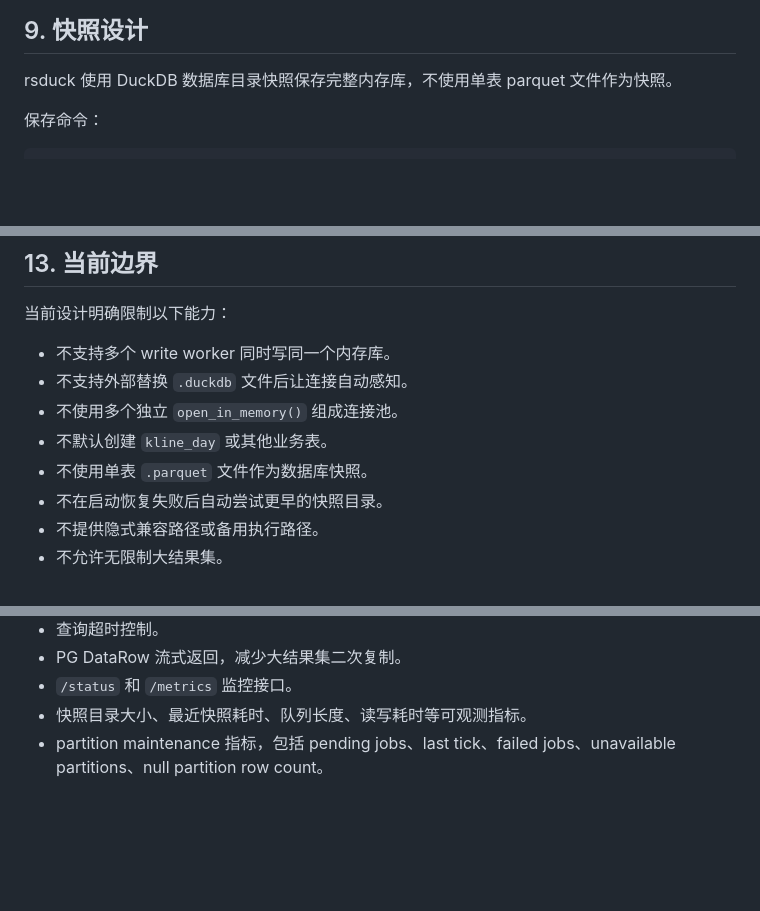
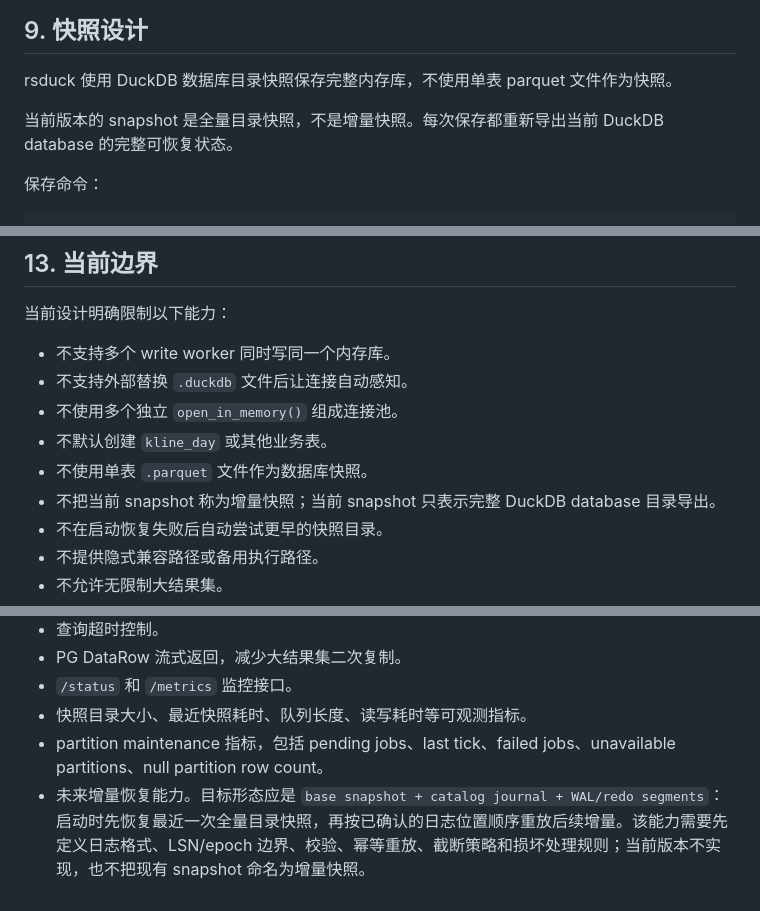
Before and after one commit to dripai/rsduck, a Markdown page: doc/duckdb-pool-design.md, 3 parts joined by grey strips. Drawn GitHub-style; blank space fills up the shorter version.

````diff
--- a/doc/duckdb-pool-design.md
+++ b/doc/duckdb-pool-design.md
@@ -370,6 +370,8 @@ snapshot worker 不负责创建、删除或修复分区。snapshot 导出的是
 
 rsduck 使用 DuckDB 数据库目录快照保存完整内存库，不使用单表 parquet 文件作为快照。
 
+当前版本的 snapshot 是全量目录快照，不是增量快照。每次保存都重新导出当前 DuckDB database 的完整可恢复状态。
+
 保存命令：
 
 ```sql
@@ -513,6 +515,7 @@ bind = "127.0.0.1:8080"
 - 不使用多个独立 `open_in_memory()` 组成连接池。
 - 不默认创建 `kline_day` 或其他业务表。
 - 不使用单表 `.parquet` 文件作为数据库快照。
+- 不把当前 snapshot 称为增量快照；当前 snapshot 只表示完整 DuckDB database 目录导出。
 - 不在启动恢复失败后自动尝试更早的快照目录。
 - 不提供隐式兼容路径或备用执行路径。
 - 不允许无限制大结果集。
@@ -535,3 +538,4 @@ bind = "127.0.0.1:8080"
 - `/status` 和 `/metrics` 监控接口。
 - 快照目录大小、最近快照耗时、队列长度、读写耗时等可观测指标。
 - partition maintenance 指标，包括 pending jobs、last tick、failed jobs、unavailable partitions、null partition row count。
+- 未来增量恢复能力。目标形态应是 `base snapshot + catalog journal + WAL/redo segments`：启动时先恢复最近一次全量目录快照，再按已确认的日志位置顺序重放后续增量。该能力需要先定义日志格式、LSN/epoch 边界、校验、幂等重放、截断策略和损坏处理规则；当前版本不实现，也不把现有 snapshot 命名为增量快照。
````
Also changed, not shown: doc/rsduck_pg_catalog_design.md (+42 -5 lines).
